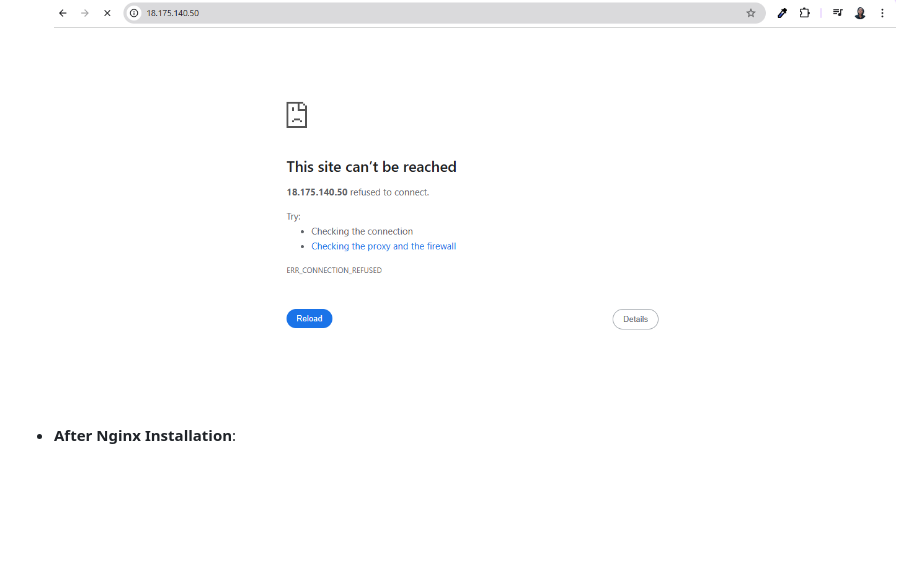
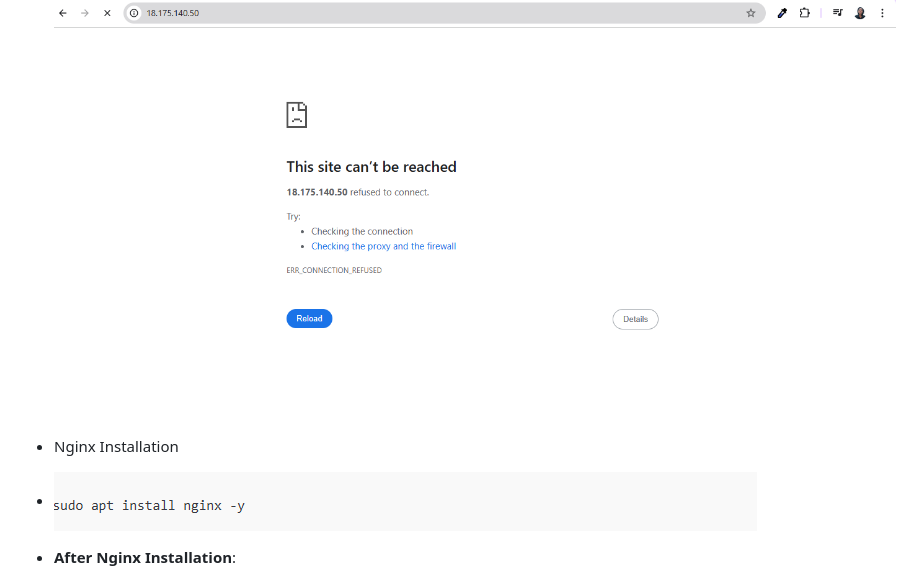
Before and after one commit to Chummy21/cloud-landing-page, a Markdown page: README.md, the part around the change. Drawn GitHub-style; blank space fills up the shorter version.

```diff
--- a/README.md
+++ b/README.md
@@ -106,6 +106,11 @@ Once the instance was running, I connected to it using EC2 Instance Connect. Thi
    - ![sudo apt update](./assets/sudo%20apt%20updates.png)
    - **Before Nginx Installation**:
      ![Before Nginx](./assets/Before%20Installing%20nginx.png)
+
+   - Nginx Installation
+
+   -  ![nginx](./assets/nginx.png)
+
    - **After Nginx Installation**:
      ![After Nginx](./assets/After%20installing%20nginx.png)
 
```
